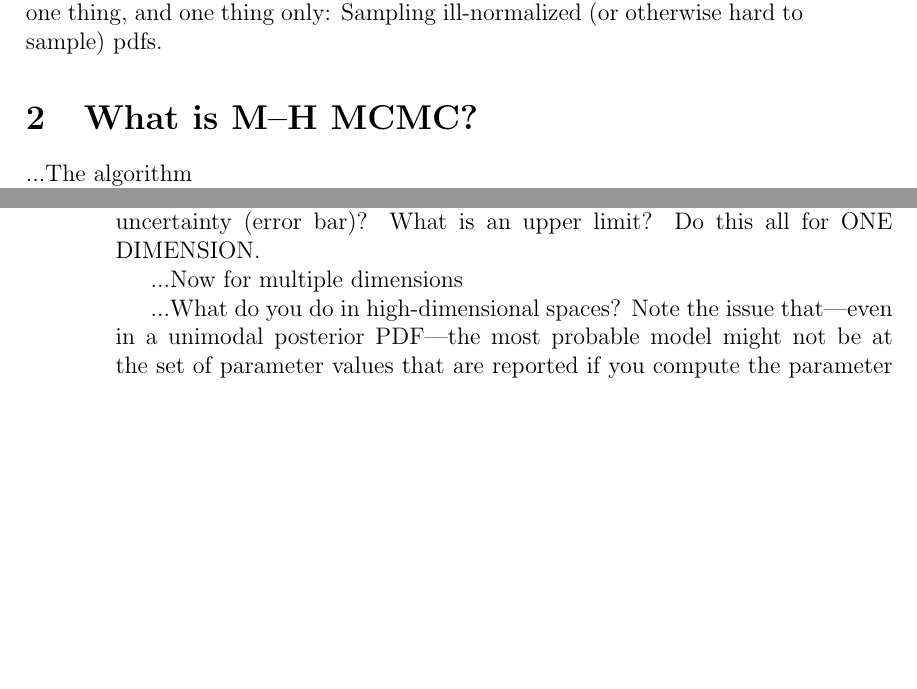
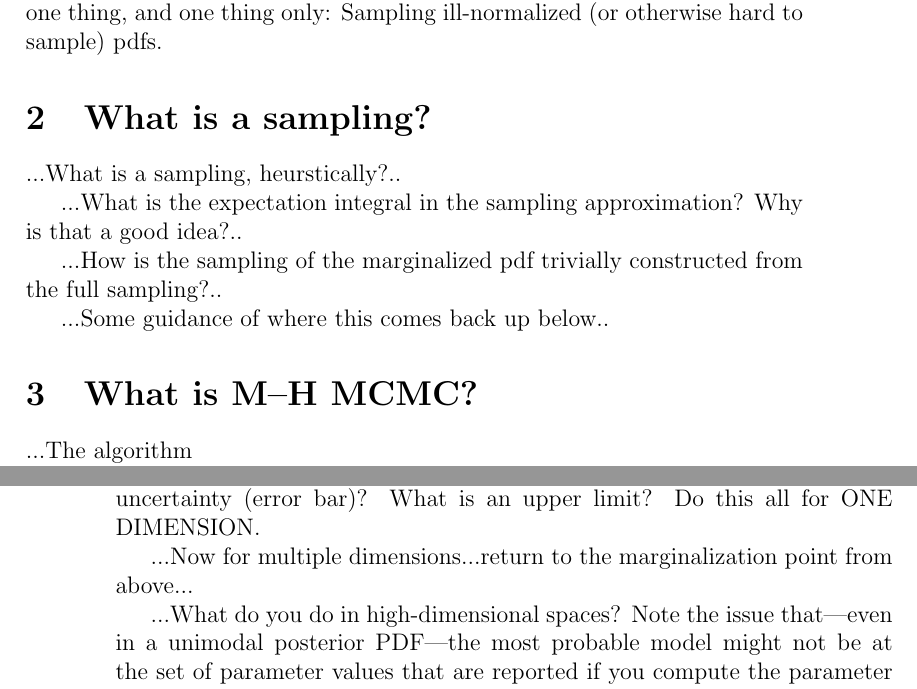
Before and after one commit to davidwhogg/mcmc, a LaTeX paper (mcmc.tex): two parts of pages 3 and 4 of 7, joined at a grey line, cut so that both start at the same text, the shorter picture padded with empty space. Compiled offline with pdfLaTeX.

Commit message:
outline notes

```diff
--- a/mcmc.tex
+++ b/mcmc.tex
@@ -177,6 +177,16 @@ space, you should use a \emph{search algorithm}, not a sampler.  MCMC
 is good at one thing, and one thing only: Sampling ill-normalized (or
 otherwise hard to sample) pdfs.
 
+\section{What is a sampling?}
+
+...What is a sampling, heurstically?..
+
+...What is the expectation integral in the sampling approximation?  Why is that a good idea?..
+
+...How is the sampling of the marginalized pdf trivially constructed from the full sampling?..
+
+...Some guidance of where this comes back up below..
+
 \section{What is M--H MCMC?}
 
 ...The algorithm
@@ -236,7 +246,8 @@ report as our \emph{results}?
 associated uncertainty (error bar)?  What is an upper limit?  Do this
 all for ONE DIMENSION.
 
-...Now for multiple dimensions
+...Now for multiple dimensions...return to the marginalization point
+from above...
 
 ...What do you do in high-dimensional spaces?  Note the issue
 that---even in a unimodal posterior PDF---the most probable model
```
